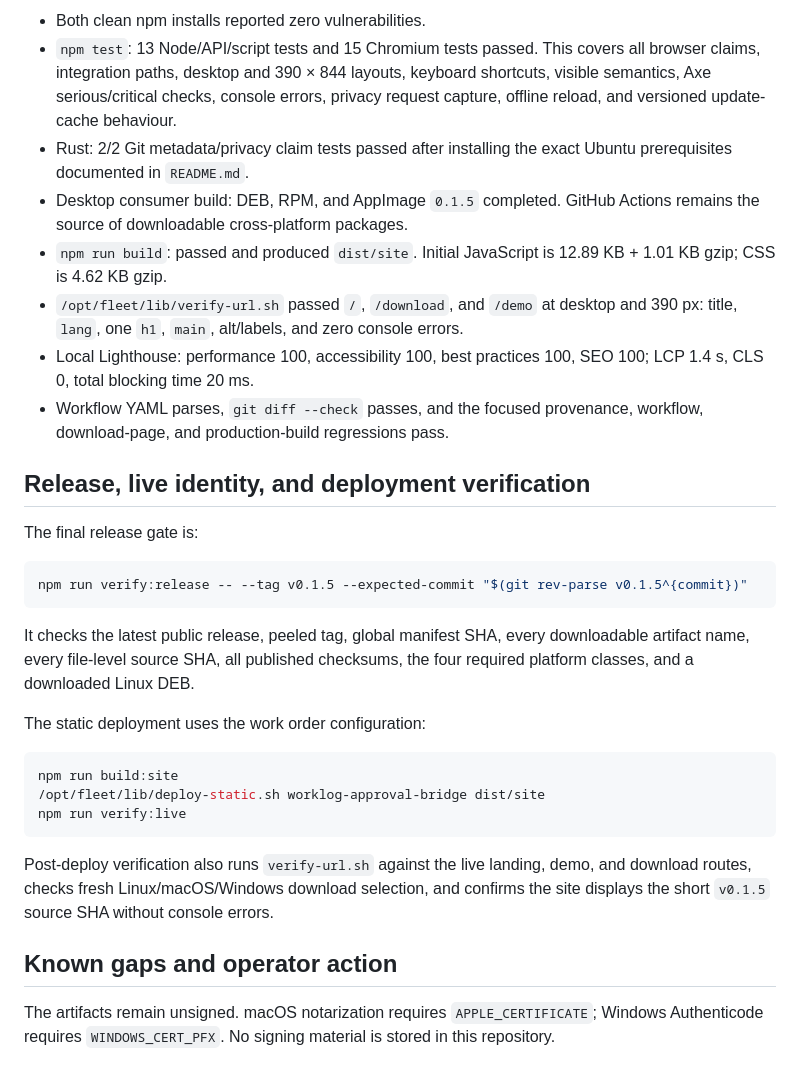
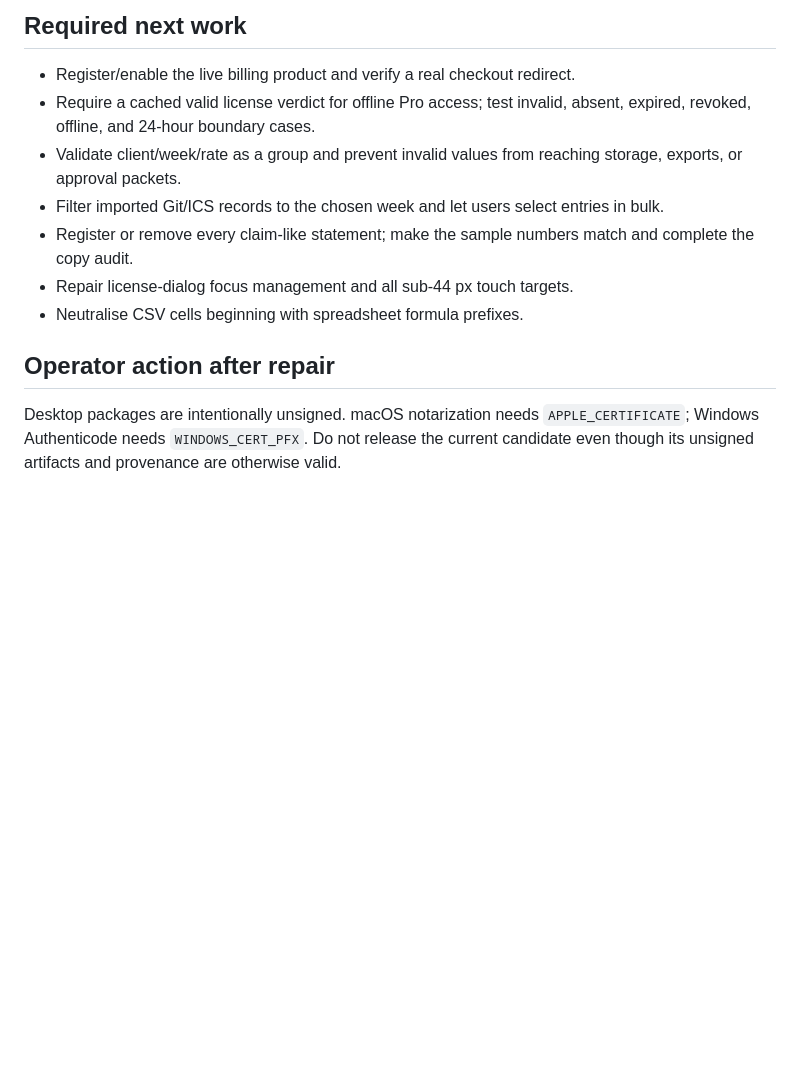
Before and after one commit to B-Divyesh/sf-worklog-approval-bridge, a Markdown page: .factory/handoff.md, the part around one of its changes. Rendered like a GitHub page; blank space fills up the shorter version.

````diff
--- a/.factory/handoff.md
+++ b/.factory/handoff.md
@@ -76,52 +47,15 @@ CI=1 npm run build:desktop
 ```
 
-- Both clean npm installs reported zero vulnerabilities.
-- `npm test`: 13 Node/API/script tests and 15 Chromium tests passed. This covers
-  all browser claims, integration paths, desktop and 390 × 844 layouts,
-  keyboard shortcuts, visible semantics, Axe serious/critical checks, console
-  errors, privacy request capture, offline reload, and versioned update-cache
-  behaviour.
-- Rust: 2/2 Git metadata/privacy claim tests passed after installing the exact
-  Ubuntu prerequisites documented in `README.md`.
-- Desktop consumer build: DEB, RPM, and AppImage `0.1.5` completed. GitHub
-  Actions remains the source of downloadable cross-platform packages.
-- `npm run build`: passed and produced `dist/site`. Initial JavaScript is
-  12.89 KB + 1.01 KB gzip; CSS is 4.62 KB gzip.
-- `/opt/fleet/lib/verify-url.sh` passed `/`, `/download`, and `/demo` at desktop
-  and 390 px: title, `lang`, one `h1`, `main`, alt/labels, and zero console
-  errors.
-- Local Lighthouse: performance 100, accessibility 100, best practices 100,
-  SEO 100; LCP 1.4 s, CLS 0, total blocking time 20 ms.
-- Workflow YAML parses, `git diff --check` passes, and the focused provenance,
-  workflow, download-page, and production-build regressions pass.
+## Required next work
 
-## Release, live identity, and deployment verification
+- Register/enable the live billing product and verify a real checkout redirect.
+- Require a cached valid license verdict for offline Pro access; test invalid, absent, expired, revoked, offline, and 24-hour boundary cases.
+- Validate client/week/rate as a group and prevent invalid values from reaching storage, exports, or approval packets.
+- Filter imported Git/ICS records to the chosen week and let users select entries in bulk.
+- Register or remove every claim-like statement; make the sample numbers match and complete the copy audit.
+- Repair license-dialog focus management and all sub-44 px touch targets.
+- Neutralise CSV cells beginning with spreadsheet formula prefixes.
 
-The final release gate is:
+## Operator action after repair
 
-```sh
-npm run verify:release -- --tag v0.1.5 --expected-commit "$(git rev-parse v0.1.5^{commit})"
-```
-
-It checks the latest public release, peeled tag, global manifest SHA, every
-downloadable artifact name, every file-level source SHA, all published
-checksums, the four required platform classes, and a downloaded Linux DEB.
-
-The static deployment uses the work order configuration:
-
-```sh
-npm run build:site
-/opt/fleet/lib/deploy-static.sh worklog-approval-bridge dist/site
-npm run verify:live
-```
-
-Post-deploy verification also runs `verify-url.sh` against the live landing,
-demo, and download routes, checks fresh Linux/macOS/Windows download selection,
-and confirms the site displays the short `v0.1.5` source SHA without console
-errors.
-
-## Known gaps and operator action
-
-The artifacts remain unsigned. macOS notarization requires
-`APPLE_CERTIFICATE`; Windows Authenticode requires `WINDOWS_CERT_PFX`. No
-signing material is stored in this repository.
+Desktop packages are intentionally unsigned. macOS notarization needs `APPLE_CERTIFICATE`; Windows Authenticode needs `WINDOWS_CERT_PFX`. Do not release the current candidate even though its unsigned artifacts and provenance are otherwise valid.
````
Also changed, not shown: other parts of .factory/handoff.md (+29 -58 lines), .factory/verification-7.md (added, +176 -0 lines).
